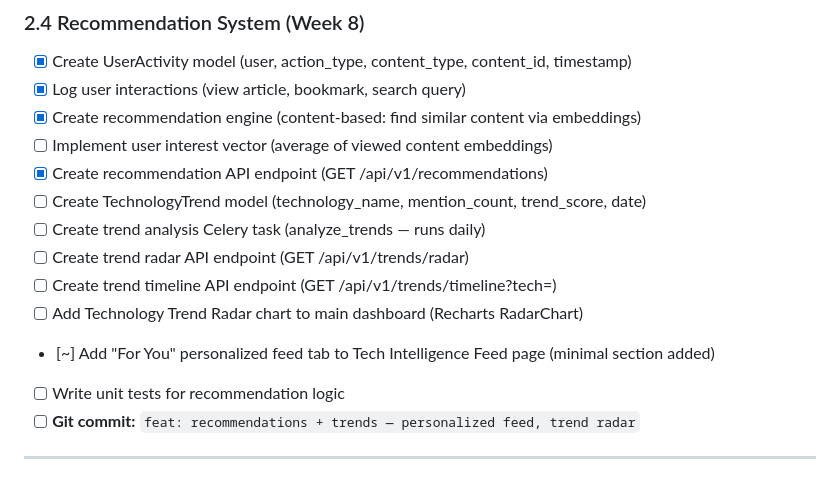
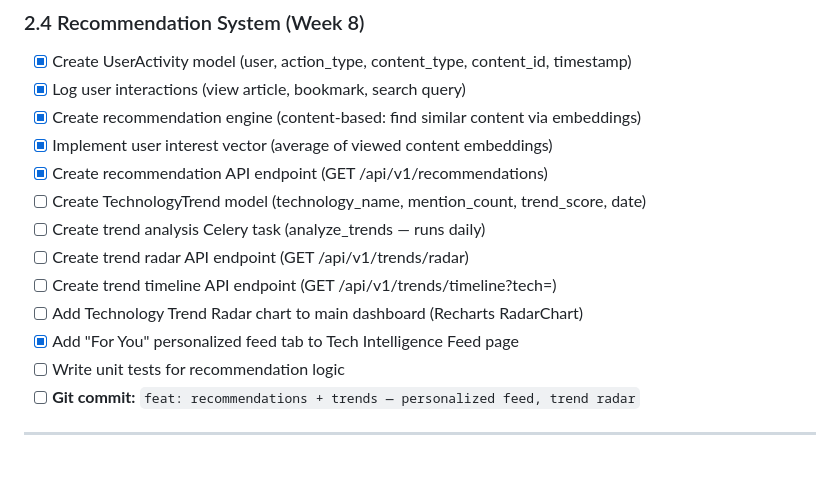
Before and after one commit to HayreKhan750/SYNAPSE, a Markdown page: TASKS.md, the part around the change. Rendered like a GitHub page.

Commit message:
docs: mark user interest vector + For You tab completed (Phase 2.4)

```diff
--- a/TASKS.md
+++ b/TASKS.md
@@ -196,14 +196,14 @@
 - [x] Create UserActivity model (user, action_type, content_type, content_id, timestamp)
 - [x] Log user interactions (view article, bookmark, search query)
 - [x] Create recommendation engine (content-based: find similar content via embeddings)
-- [ ] Implement user interest vector (average of viewed content embeddings)
+- [x] Implement user interest vector (average of viewed content embeddings)
 - [x] Create recommendation API endpoint (GET /api/v1/recommendations)
 - [ ] Create TechnologyTrend model (technology_name, mention_count, trend_score, date)
 - [ ] Create trend analysis Celery task (analyze_trends — runs daily)
 - [ ] Create trend radar API endpoint (GET /api/v1/trends/radar)
 - [ ] Create trend timeline API endpoint (GET /api/v1/trends/timeline?tech=)
 - [ ] Add Technology Trend Radar chart to main dashboard (Recharts RadarChart)
-- [~] Add "For You" personalized feed tab to Tech Intelligence Feed page (minimal section added)
+- [x] Add "For You" personalized feed tab to Tech Intelligence Feed page
 - [ ] Write unit tests for recommendation logic
 - [ ] **Git commit:** `feat: recommendations + trends — personalized feed, trend radar`
 
```
